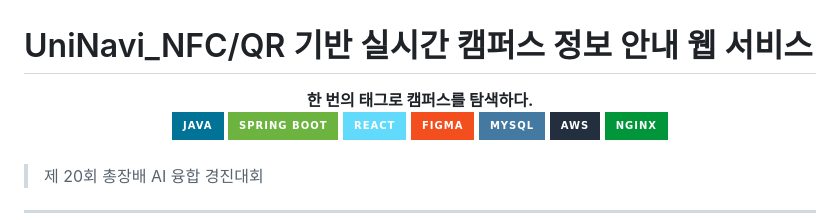
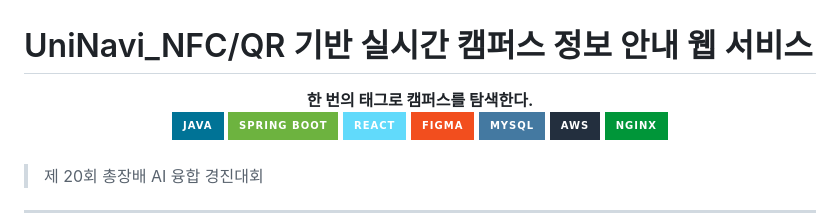
Before and after one commit to jisu217/uninavi, a Markdown page: README.md, the part around the change. Rendered like a GitHub page; badges without logos.

Commit message:
Update README to change text from past to present tense

```diff
--- a/README.md
+++ b/README.md
@@ -1,7 +1,7 @@
 # UniNavi_NFC/QR 기반 실시간 캠퍼스 정보 안내 웹 서비스
 
 <div align="center">
-  <strong>한 번의 태그로 캠퍼스를 탐색하다.</strong>
+  <strong>한 번의 태그로 캠퍼스를 탐색한다.</strong>
 </div>
 
 <div align="center">
```
